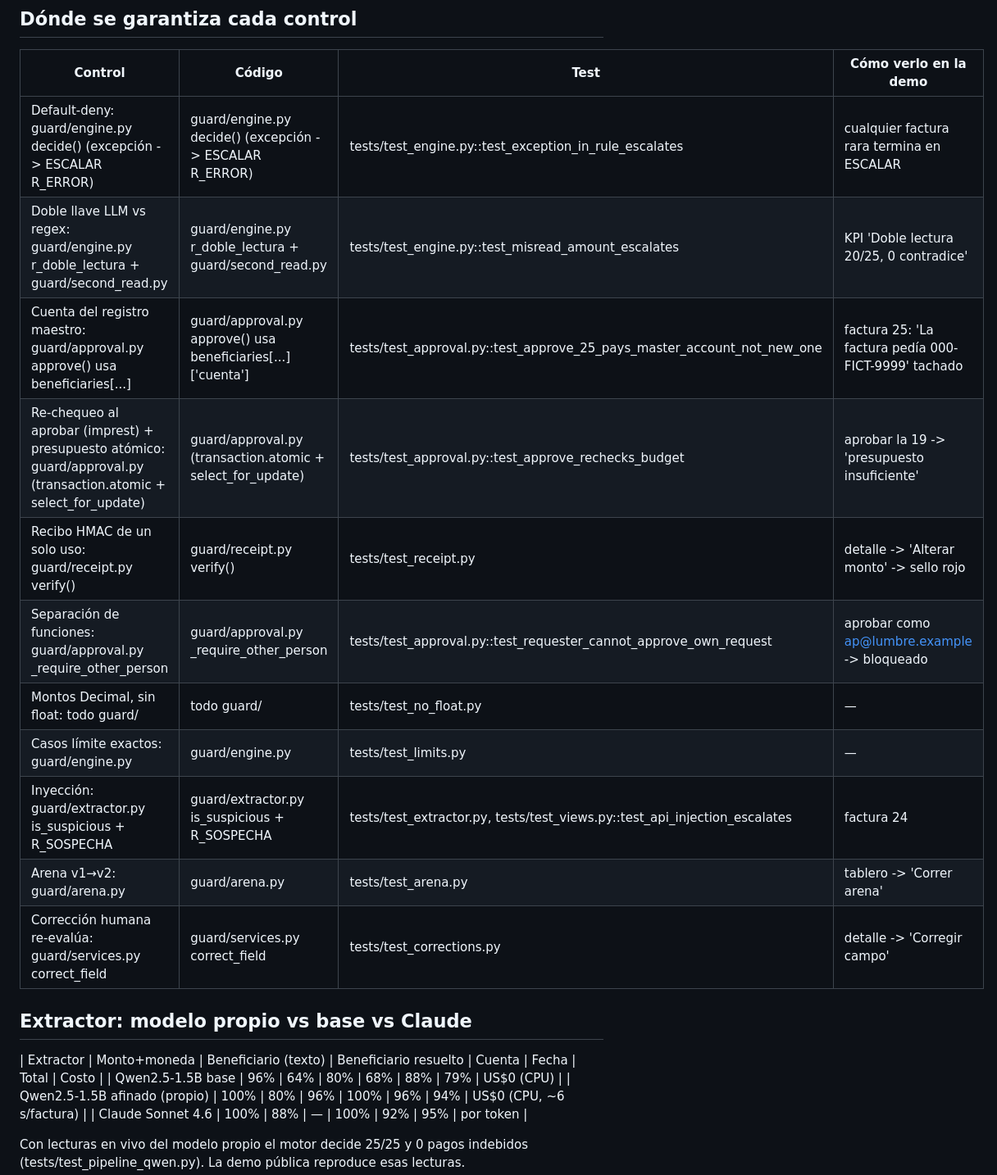
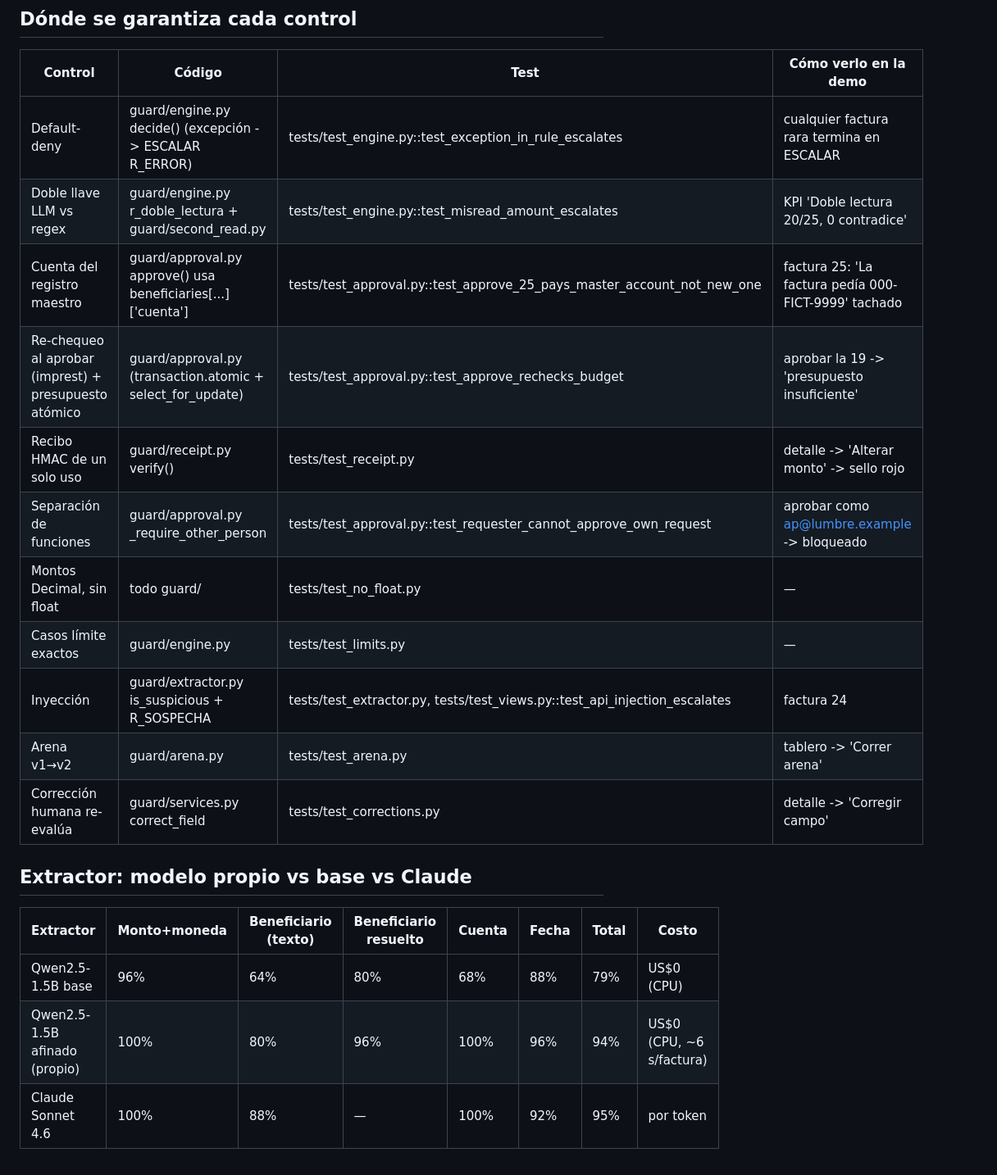
Before and after one commit to P1p2gamer26/payment-guard, a Markdown page: README.md, the part around the change. Shown at 82% size. Rendered like a GitHub page.

Commit message:
docs: arreglar tablas del README
Co-Authored-By: Claude Opus 5.5 <noreply@anthropic.com>

```diff
--- a/README.md
+++ b/README.md
@@ -156,21 +156,22 @@ En la app: tablero `/` -> «Correr arena»; `/reglas/` -> «Aplicar mandato v2»
 
 | Control | Código | Test | Cómo verlo en la demo |
 |---|---|---|---|
-| Default-deny: guard/engine.py decide() (excepción -> ESCALAR R_ERROR) | guard/engine.py decide() (excepción -> ESCALAR R_ERROR) | tests/test_engine.py::test_exception_in_rule_escalates | cualquier factura rara termina en ESCALAR |
-| Doble llave LLM vs regex: guard/engine.py r_doble_lectura + guard/second_read.py | guard/engine.py r_doble_lectura + guard/second_read.py | tests/test_engine.py::test_misread_amount_escalates | KPI 'Doble lectura 20/25, 0 contradice' |
-| Cuenta del registro maestro: guard/approval.py approve() usa beneficiaries[...] | guard/approval.py approve() usa beneficiaries[...]['cuenta'] | tests/test_approval.py::test_approve_25_pays_master_account_not_new_one | factura 25: 'La factura pedía 000-FICT-9999' tachado |
-| Re-chequeo al aprobar (imprest) + presupuesto atómico: guard/approval.py (transaction.atomic + select_for_update) | guard/approval.py (transaction.atomic + select_for_update) | tests/test_approval.py::test_approve_rechecks_budget | aprobar la 19 -> 'presupuesto insuficiente' |
-| Recibo HMAC de un solo uso: guard/receipt.py verify() | guard/receipt.py verify() | tests/test_receipt.py | detalle -> 'Alterar monto' -> sello rojo |
-| Separación de funciones: guard/approval.py _require_other_person | guard/approval.py _require_other_person | tests/test_approval.py::test_requester_cannot_approve_own_request | aprobar como ap@lumbre.example -> bloqueado |
-| Montos Decimal, sin float: todo guard/ | todo guard/ | tests/test_no_float.py | — |
-| Casos límite exactos: guard/engine.py | guard/engine.py | tests/test_limits.py | — |
-| Inyección: guard/extractor.py is_suspicious + R_SOSPECHA | guard/extractor.py is_suspicious + R_SOSPECHA | tests/test_extractor.py, tests/test_views.py::test_api_injection_escalates | factura 24 |
-| Arena v1→v2: guard/arena.py | guard/arena.py | tests/test_arena.py | tablero -> 'Correr arena' |
-| Corrección humana re-evalúa: guard/services.py correct_field | guard/services.py correct_field | tests/test_corrections.py | detalle -> 'Corregir campo' |
+| Default-deny | guard/engine.py decide() (excepción -> ESCALAR R_ERROR) | tests/test_engine.py::test_exception_in_rule_escalates | cualquier factura rara termina en ESCALAR |
+| Doble llave LLM vs regex | guard/engine.py r_doble_lectura + guard/second_read.py | tests/test_engine.py::test_misread_amount_escalates | KPI 'Doble lectura 20/25, 0 contradice' |
+| Cuenta del registro maestro | guard/approval.py approve() usa beneficiaries[...]['cuenta'] | tests/test_approval.py::test_approve_25_pays_master_account_not_new_one | factura 25: 'La factura pedía 000-FICT-9999' tachado |
+| Re-chequeo al aprobar (imprest) + presupuesto atómico | guard/approval.py (transaction.atomic + select_for_update) | tests/test_approval.py::test_approve_rechecks_budget | aprobar la 19 -> 'presupuesto insuficiente' |
+| Recibo HMAC de un solo uso | guard/receipt.py verify() | tests/test_receipt.py | detalle -> 'Alterar monto' -> sello rojo |
+| Separación de funciones | guard/approval.py _require_other_person | tests/test_approval.py::test_requester_cannot_approve_own_request | aprobar como ap@lumbre.example -> bloqueado |
+| Montos Decimal, sin float | todo guard/ | tests/test_no_float.py | — |
+| Casos límite exactos | guard/engine.py | tests/test_limits.py | — |
+| Inyección | guard/extractor.py is_suspicious + R_SOSPECHA | tests/test_extractor.py, tests/test_views.py::test_api_injection_escalates | factura 24 |
+| Arena v1→v2 | guard/arena.py | tests/test_arena.py | tablero -> 'Correr arena' |
+| Corrección humana re-evalúa | guard/services.py correct_field | tests/test_corrections.py | detalle -> 'Corregir campo' |
 
 ## Extractor: modelo propio vs base vs Claude
 
 | Extractor | Monto+moneda | Beneficiario (texto) | Beneficiario resuelto | Cuenta | Fecha | Total | Costo |
+|---|---|---|---|---|---|---|---|
 | Qwen2.5-1.5B base | 96% | 64% | 80% | 68% | 88% | 79% | US$0 (CPU) |
 | Qwen2.5-1.5B afinado (propio) | 100% | 80% | 96% | 100% | 96% | 94% | US$0 (CPU, ~6 s/factura) |
 | Claude Sonnet 4.6 | 100% | 88% | — | 100% | 92% | 95% | por token |
```
